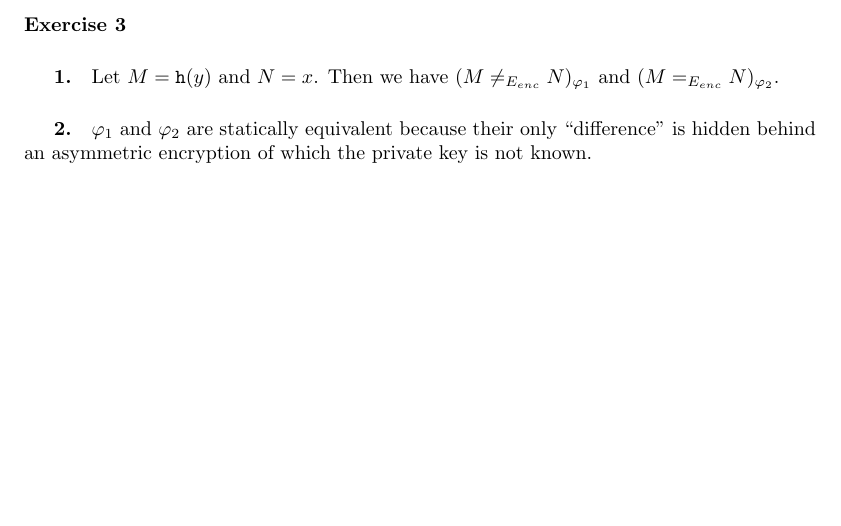
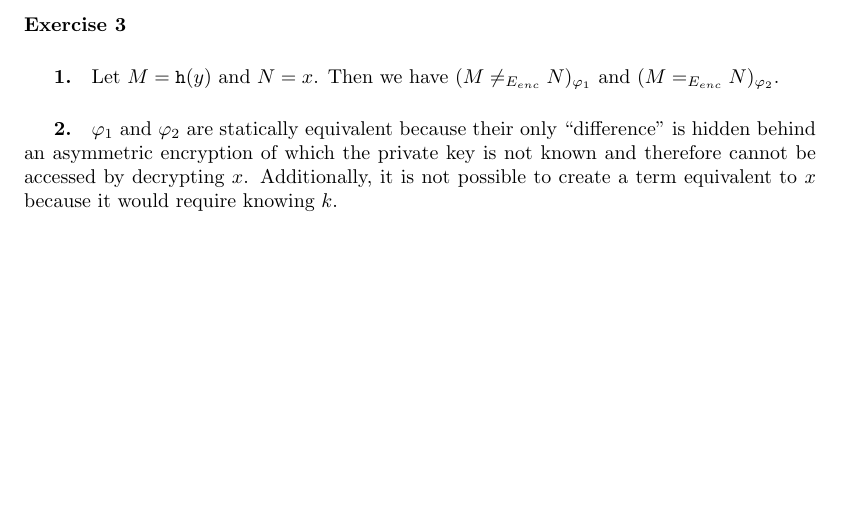
Before and after one commit to EliaScandaletti/SecurityProtocols, a LaTeX problem sheet (exercise.tex): part of page 2 of 2, cut so that both start at the same text. Compiled offline with pdfLaTeX.

Commit message:
Fix ex 3

```diff
--- a/exercise.tex
+++ b/exercise.tex
@@ -112,6 +112,7 @@ Let $M = \texttt{h}(y)$ and $N = x$.
 Then we have $(M \neq_{E_{enc}} N)_{\varphi_1} \mbox{ and } (M =_{E_{enc}} N)_{\varphi_2}$.
 
 \subparagraph{2.}
-$\varphi_1$ and $\varphi_2$ are statically equivalent because their only ``difference'' is hidden behind an asymmetric encryption of which the private key is not known.
+$\varphi_1$ and $\varphi_2$ are statically equivalent because their only ``difference'' is hidden behind an asymmetric encryption of which the private key is not known and therefore cannot be accessed by decrypting $x$.
+Additionally, it is not possible to create a term equivalent to $x$ because it would require knowing $k$.
 
 \end{document}
```
Also changed, not shown: exercise.pdf (deleted), 1 other file.
